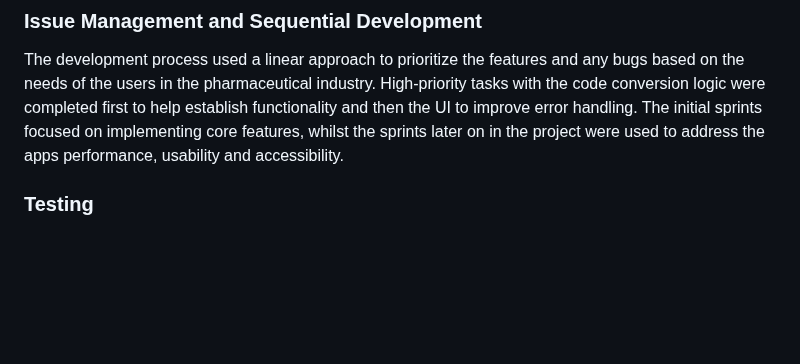
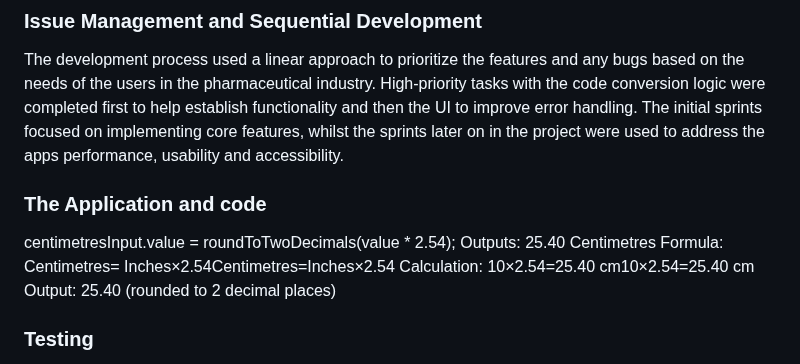
Before and after one commit to PatrickM320/Length-Converter-, a Markdown page: README.md, the part around the change. GitHub-like rendering; blank space fills up the shorter version.

```diff
--- a/README.md
+++ b/README.md
@@ -86,6 +86,25 @@ To ensure the app's reliability, the development followed a Test-Drive developme
 ### Issue Management and Sequential Development
 The development process used a linear approach to prioritize the features and any bugs based on the needs of the users in the pharmaceutical industry. High-priority tasks with the code conversion logic were completed first to help establish functionality and then the UI to improve error handling. The initial sprints focused on implementing core features, whilst the sprints later on in the project were used to address the apps performance, usability and accessibility.
 
+### The Application and code
+
+centimetresInput.value = roundToTwoDecimals(value * 2.54);
+Outputs: 25.40 Centimetres
+Formula: Centimetres= Inches×2.54Centimetres=Inches×2.54
+Calculation: 10×2.54=25.40 cm10×2.54=25.40 cm
+Output: 25.40 (rounded to 2 decimal places)
+
+
+
+
+
+
+
+
+
+
+
+
 
 ### Testing
 
```
